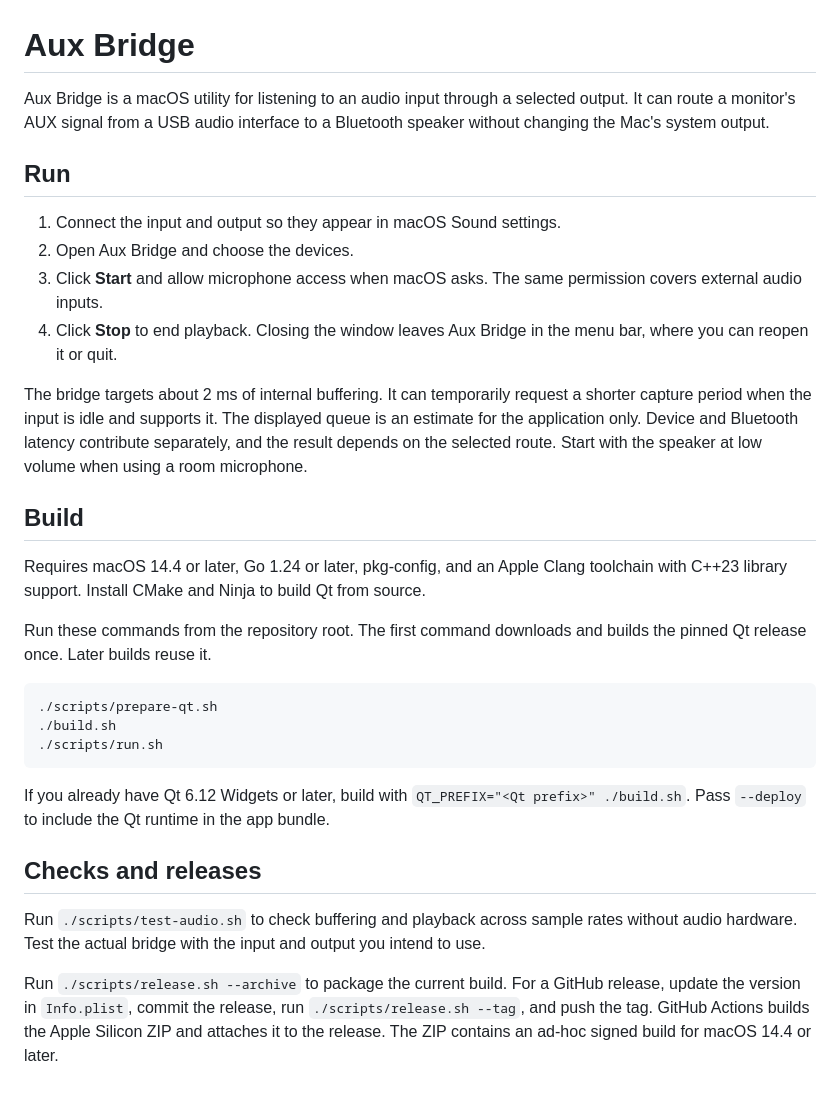
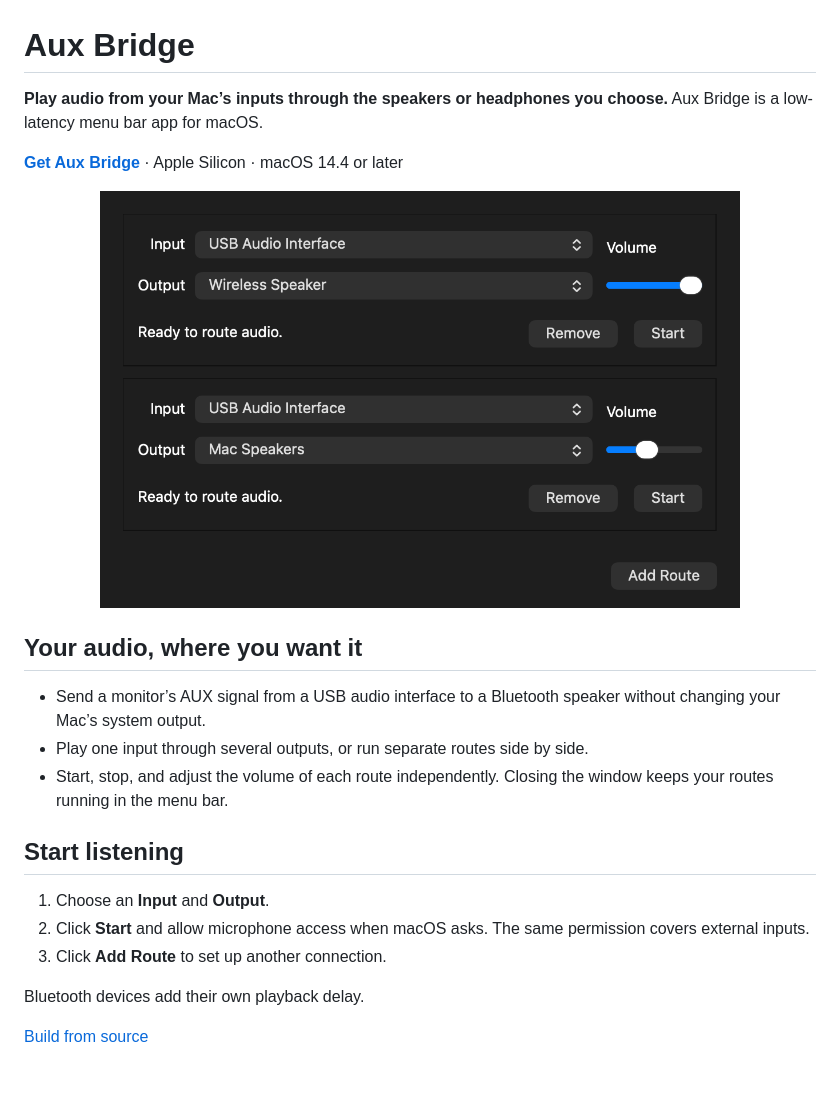
Before and after one commit to Feverqwe/aux-bridge, a Markdown page: README.md, the part around the change. Rendered like a GitHub page; pictures changed too: assets/aux-bridge.png (added).

Commit message:
Showcase Aux Bridge and build releases only on tags

````diff
--- a/README.md
+++ b/README.md
@@ -1,32 +1,25 @@
 # Aux Bridge
 
-Aux Bridge is a macOS utility for listening to an audio input through a selected output. It can route a monitor's AUX signal from a USB audio interface to a Bluetooth speaker without changing the Mac's system output.
+**Play audio from your Mac’s inputs through the speakers or headphones you choose.** Aux Bridge is a low-latency menu bar app for macOS.
 
-## Run
+[**Get Aux Bridge**](https://github.com/Feverqwe/aux-bridge/releases) · Apple Silicon · macOS 14.4 or later
 
-1. Connect the input and output so they appear in macOS Sound settings.
-2. Open Aux Bridge and choose the devices.
-3. Click **Start** and allow microphone access when macOS asks. The same permission covers external audio inputs.
-4. Click **Stop** to end playback. Closing the window leaves Aux Bridge in the menu bar, where you can reopen it or quit.
+<p align="center">
+  <img src="assets/aux-bridge.png" alt="Aux Bridge on macOS with two routes from a USB audio interface, each with its own output and volume slider" width="640">
+</p>
 
-The bridge targets about 2 ms of internal buffering. It can temporarily request a shorter capture period when the input is idle and supports it. The displayed queue is an estimate for the application only. Device and Bluetooth latency contribute separately, and the result depends on the selected route. Start with the speaker at low volume when using a room microphone.
+## Your audio, where you want it
 
-## Build
+- Send a monitor’s AUX signal from a USB audio interface to a Bluetooth speaker without changing your Mac’s system output.
+- Play one input through several outputs, or run separate routes side by side.
+- Start, stop, and adjust the volume of each route independently. Closing the window keeps your routes running in the menu bar.
 
-Requires macOS 14.4 or later, Go 1.24 or later, pkg-config, and an Apple Clang toolchain with C++23 library support. Install CMake and Ninja to build Qt from source.
+## Start listening
 
-Run these commands from the repository root. The first command downloads and builds the pinned Qt release once. Later builds reuse it.
+1. Choose an **Input** and **Output**.
+2. Click **Start** and allow microphone access when macOS asks. The same permission covers external inputs.
+3. Click **Add Route** to set up another connection.
 
-```sh
-./scripts/prepare-qt.sh
-./build.sh
-./scripts/run.sh
-```
+Bluetooth devices add their own playback delay.
 
-If you already have Qt 6.12 Widgets or later, build with `QT_PREFIX="<Qt prefix>" ./build.sh`. Pass `--deploy` to include the Qt runtime in the app bundle.
-
-## Checks and releases
-
-Run `./scripts/test-audio.sh` to check buffering and playback across sample rates without audio hardware. Test the actual bridge with the input and output you intend to use.
-
-Run `./scripts/release.sh --archive` to package the current build. For a GitHub release, update the version in `Info.plist`, commit the release, run `./scripts/release.sh --tag`, and push the tag. GitHub Actions builds the Apple Silicon ZIP and attaches it to the release. The ZIP contains an ad-hoc signed build for macOS 14.4 or later.
+[Build from source](docs/build.md)
````
Also changed, not shown: docs/build.md (added, +19 -0 lines), 1 other file.
